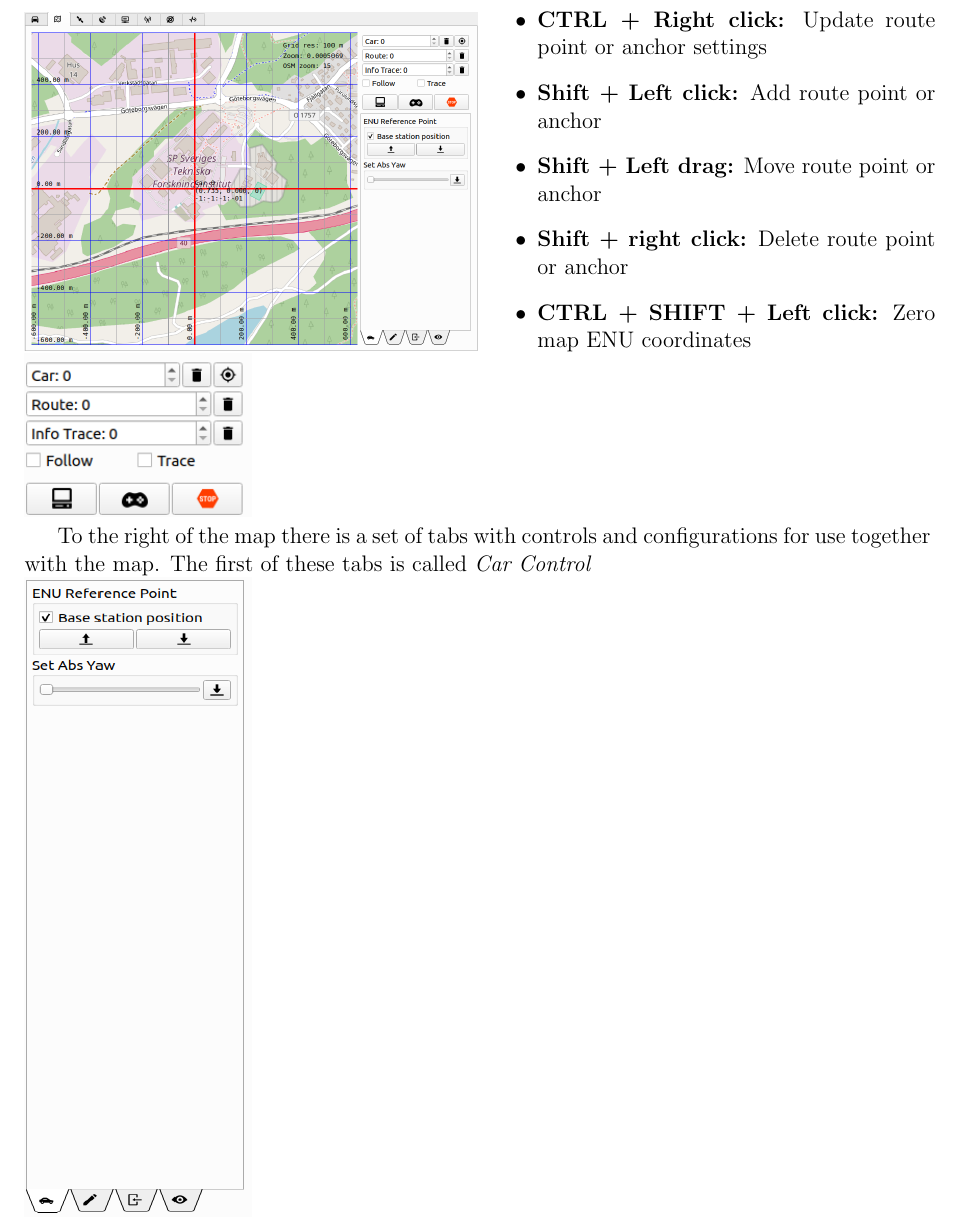
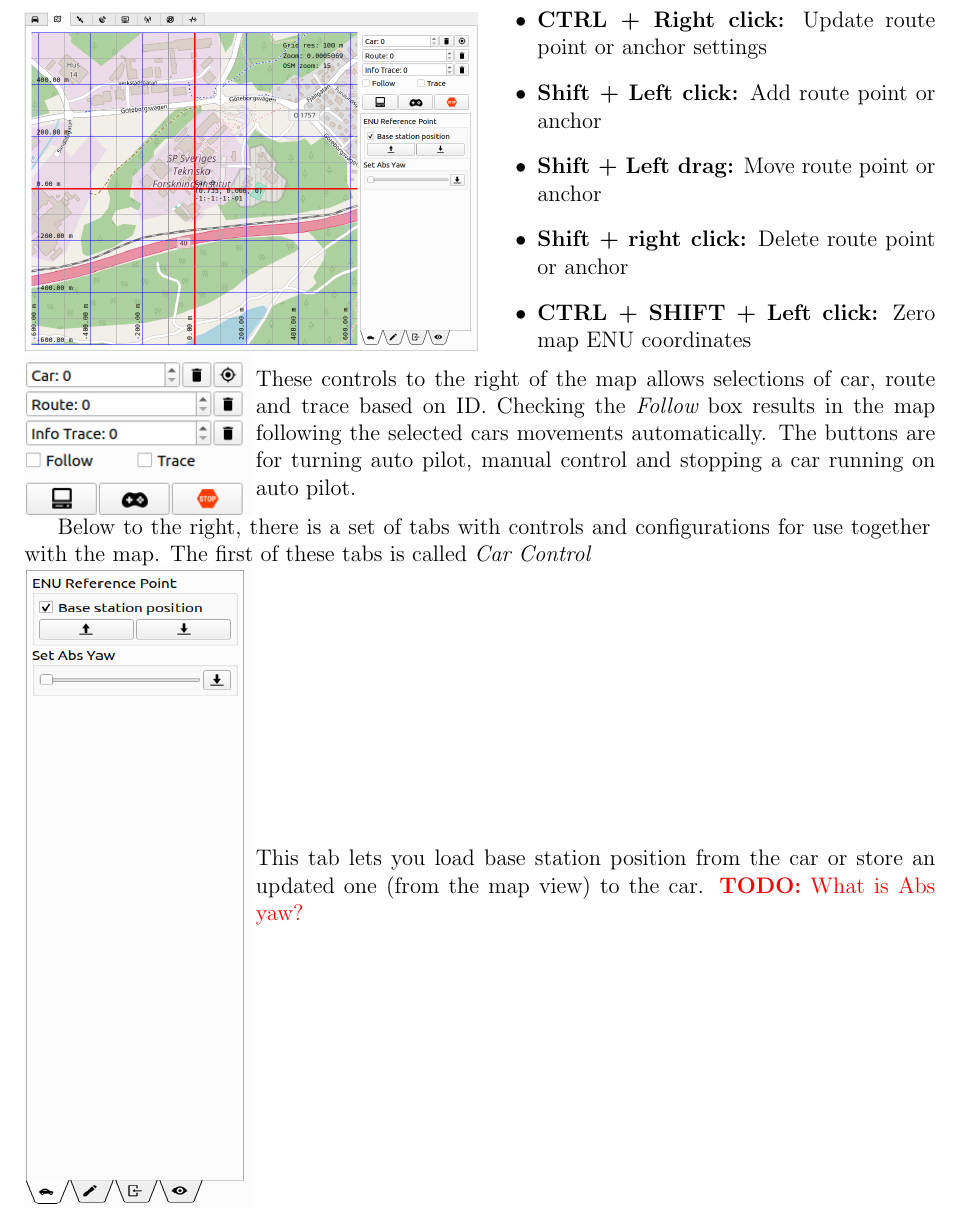
Before and after one commit to svenssonjoel/rise_sdvp_documentation, a LaTeX document (RControlStationManual/main.tex): part of page 13 of 28, cut so that both start at the same text. Compiled offline with pdfLaTeX.

Commit message:
text tweaks

```diff
--- a/RControlStationManual/main.tex
+++ b/RControlStationManual/main.tex
@@ -581,9 +581,17 @@ interaction the map view:
 \end{itemize}
 \end{minipage}
 
-\noindent \includegraphics[width=0.25\textwidth]{./screens/map_top_right.png}
+\noindent\begin{minipage}{0.25\textwidth}
+\noindent \includegraphics[width=\textwidth]{./screens/map_top_right.png}
+\end{minipage}
+\noindent\begin{minipage}{0.75\textwidth} These controls to the right
+of the map allows selections of car, route and trace based on
+ID. Checking the {\em Follow} box results in the map following the
+selected cars movements automatically. The buttons are for turning
+auto pilot, manual control and stopping a car running on auto pilot.
+\end{minipage}
 
-To the right of the map there is a set of tabs with controls and
+Below to the right, there is a set of tabs with controls and
 configurations for use together with the map. The first of these tabs
 is called {\em Car Control}
 
@@ -591,8 +599,9 @@ is called {\em Car Control}
 \noindent\begin{minipage}{0.25\textwidth}
 \noindent \includegraphics[width=\textwidth,height=12cm]{./screens/map_car_control_panel2.png}
 \end{minipage}
-\noindent\begin{minipage}{0.75\textwidth}
-
+\noindent\begin{minipage}{0.75\textwidth} This tab lets you load base
+station position from the car or store an updated one (from the map
+view) to the car. \todo{What is Abs yaw?}
 \end{minipage}
 
 
```
